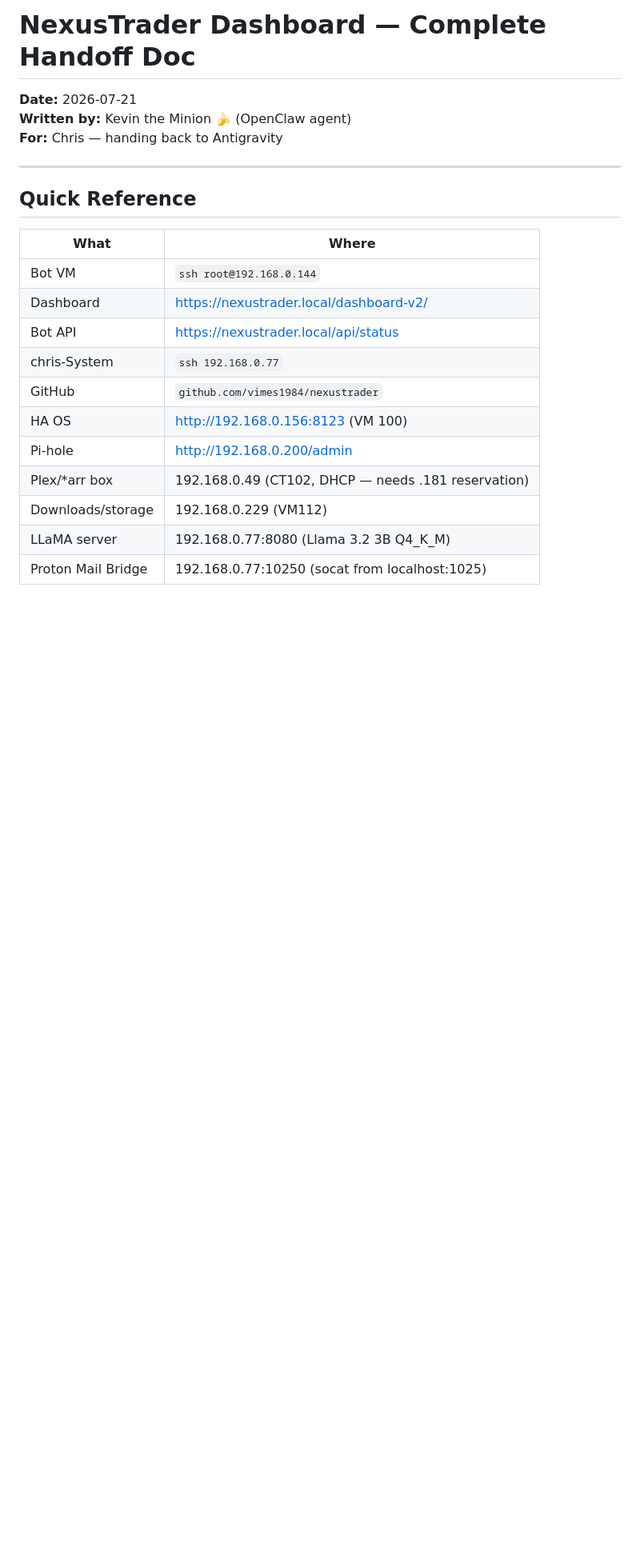
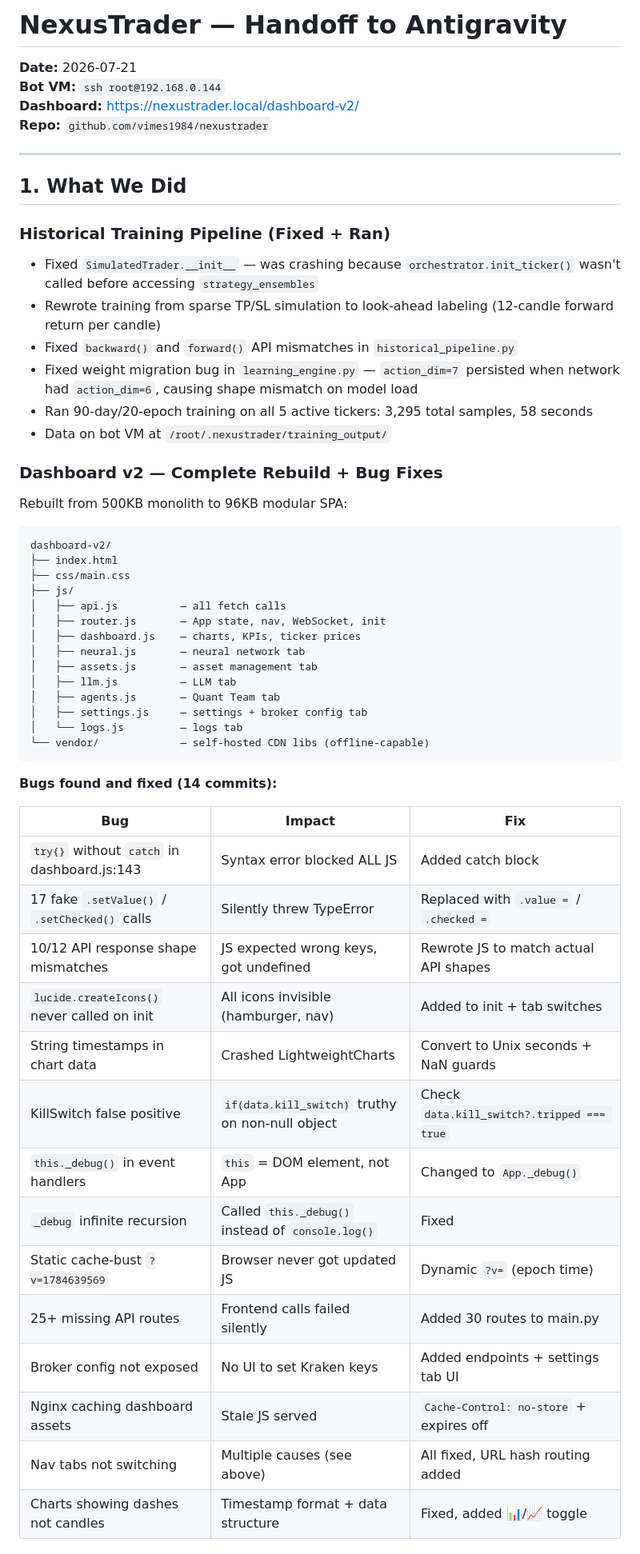
Before and after one commit to vimes1984/nexustrader, a Markdown page: HANDOFF_NEXUSTRADER.md, the part around one of its changes. Shown at 80% size. Drawn GitHub-style; blank space fills up the shorter version.

````diff
--- a/HANDOFF_NEXUSTRADER.md
+++ b/HANDOFF_NEXUSTRADER.md
@@ -1,23 +1,57 @@
-# NexusTrader Dashboard — Complete Handoff Doc
+# NexusTrader — Handoff to Antigravity
 
 **Date:** 2026-07-21
-**Written by:** Kevin the Minion 🍌 (OpenClaw agent)
-**For:** Chris — handing back to Antigravity
+**Bot VM:** `ssh root@192.168.0.144`
+**Dashboard:** https://nexustrader.local/dashboard-v2/
+**Repo:** `github.com/vimes1984/nexustrader`
 
 ---
 
-## Quick Reference
+## 1. What We Did
 
-| What | Where |
-|------|-------|
-| Bot VM | `ssh root@192.168.0.144` |
-| Dashboard | https://nexustrader.local/dashboard-v2/ |
-| Bot API | https://nexustrader.local/api/status |
-| chris-System | `ssh 192.168.0.77` |
-| GitHub | `github.com/vimes1984/nexustrader` |
-| HA OS | http://192.168.0.156:8123 (VM 100) |
-| Pi-hole | http://192.168.0.200/admin |
-| Plex/*arr box | 192.168.0.49 (CT102, DHCP — needs .181 reservation) |
-| Downloads/storage | 192.168.0.229 (VM112) |
-| LLaMA server | 192.168.0.77:8080 (Llama 3.2 3B Q4_K_M) |
-| Proton Mail Bridge | 192.168.0.77:10250 (socat from localhost:1025) |
+### Historical Training Pipeline (Fixed + Ran)
+- Fixed `SimulatedTrader.__init__` — was crashing because `orchestrator.init_ticker()` wasn't called before accessing `strategy_ensembles`
+- Rewrote training from sparse TP/SL simulation to look-ahead labeling (12-candle forward return per candle)
+- Fixed `backward()` and `forward()` API mismatches in `historical_pipeline.py`
+- Fixed weight migration bug in `learning_engine.py` — `action_dim=7` persisted when network had `action_dim=6`, causing shape mismatch on model load
+- Ran 90-day/20-epoch training on all 5 active tickers: 3,295 total samples, 58 seconds
+- Data on bot VM at `/root/.nexustrader/training_output/`
+
+### Dashboard v2 — Complete Rebuild + Bug Fixes
+Rebuilt from 500KB monolith to 96KB modular SPA:
+```
+dashboard-v2/
+├── index.html
+├── css/main.css
+├── js/
+│   ├── api.js          — all fetch calls
+│   ├── router.js       — App state, nav, WebSocket, init
+│   ├── dashboard.js    — charts, KPIs, ticker prices
+│   ├── neural.js       — neural network tab
+│   ├── assets.js       — asset management tab
+│   ├── llm.js          — LLM tab
+│   ├── agents.js       — Quant Team tab
+│   ├── settings.js     — settings + broker config tab
+│   └── logs.js         — logs tab
+└── vendor/             — self-hosted CDN libs (offline-capable)
+```
+
+**Bugs found and fixed (14 commits):**
+
+| Bug | Impact | Fix |
+|-----|--------|-----|
+| `try{}` without `catch` in dashboard.js:143 | Syntax error blocked ALL JS | Added catch block |
+| 17 fake `.setValue()` / `.setChecked()` calls | Silently threw TypeError | Replaced with `.value =` / `.checked =` |
+| 10/12 API response shape mismatches | JS expected wrong keys, got undefined | Rewrote JS to match actual API shapes |
+| `lucide.createIcons()` never called on init | All icons invisible (hamburger, nav) | Added to init + tab switches |
+| String timestamps in chart data | Crashed LightweightCharts | Convert to Unix seconds + NaN guards |
+| KillSwitch false positive | `if(data.kill_switch)` truthy on non-null object | Check `data.kill_switch?.tripped === true` |
+| `this._debug()` in event handlers | `this` = DOM element, not App | Changed to `App._debug()` |
+| `_debug` infinite recursion | Called `this._debug()` instead of `console.log()` | Fixed |
+| Static cache-bust `?v=1784639569` | Browser never got updated JS | Dynamic `?v=` (epoch time) |
+| 25+ missing API routes | Frontend calls failed silently | Added 30 routes to main.py |
+| Broker config not exposed | No UI to set Kraken keys | Added endpoints + settings tab UI |
+| Nginx caching dashboard assets | Stale JS served | `Cache-Control: no-store` + expires off |
+| Nav tabs not switching | Multiple causes (see above) | All fixed, URL hash routing added |
+| Charts showing dashes not candles | Timestamp format + data structure | Fixed, added 📊/📈 toggle |
+
````
Also changed, not shown: other parts of HANDOFF_NEXUSTRADER.md (+87 -233 lines).
